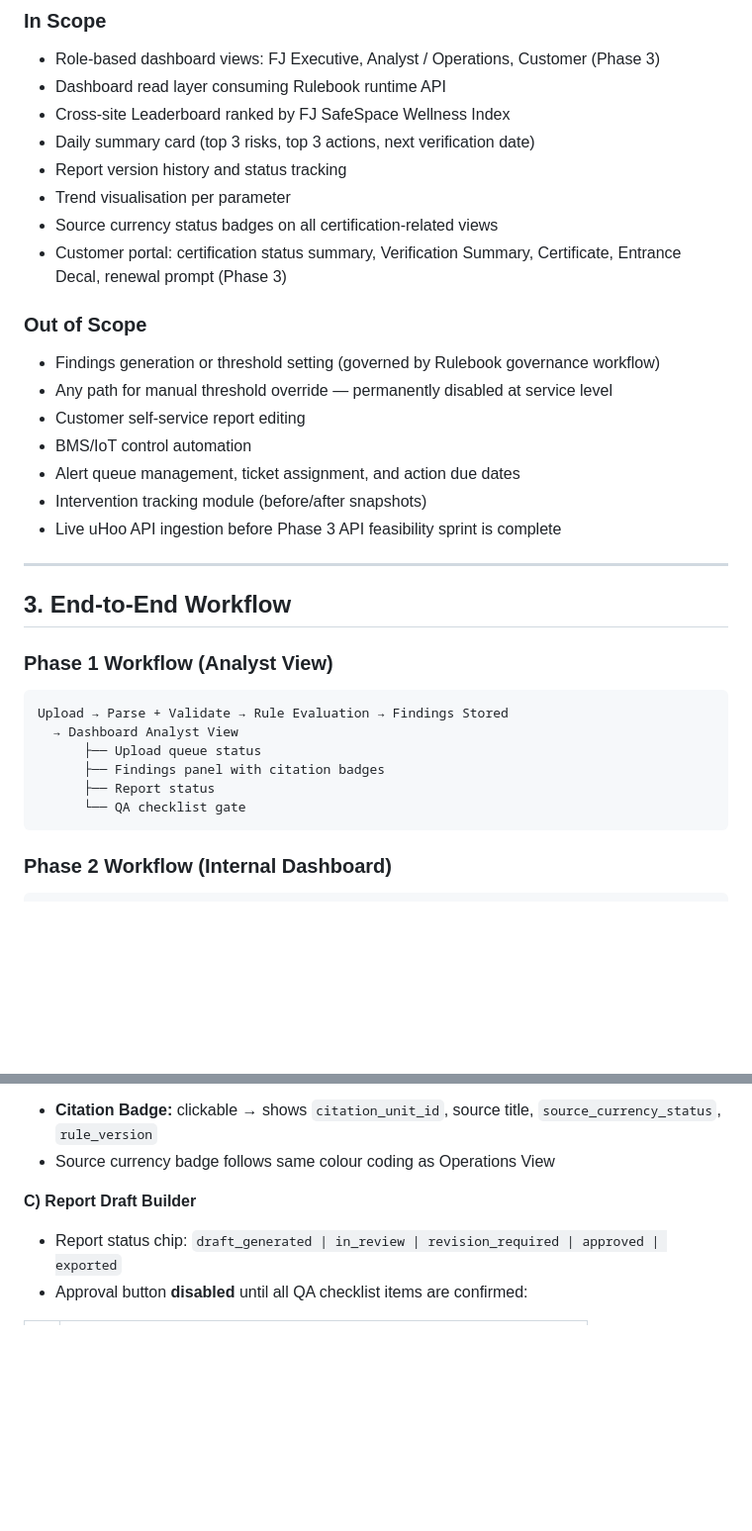
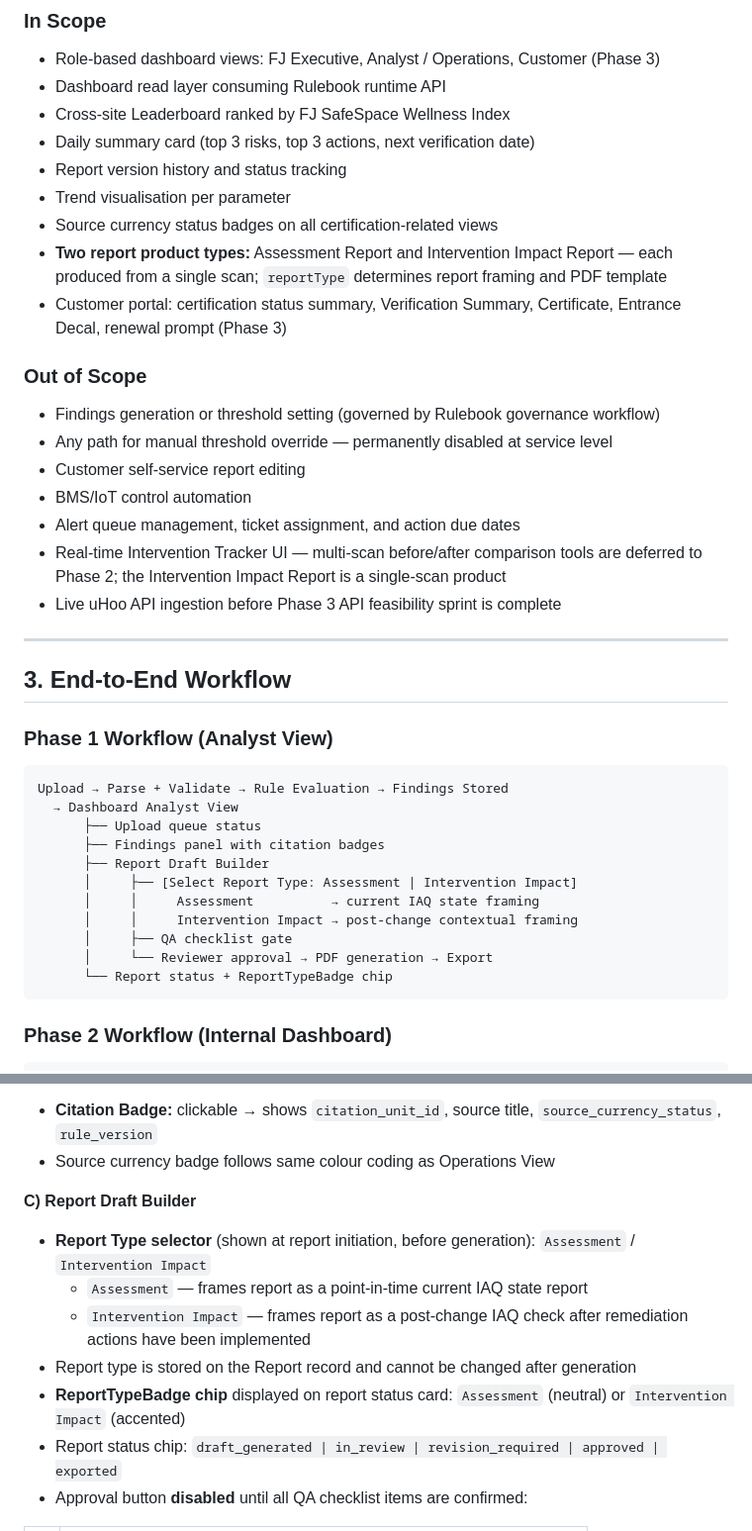
Before and after one commit to jefflyt/fjsafespace01, a Markdown page: FJDashboard_PSD.md, 2 parts joined by grey strips. Shown at 99% size. Drawn GitHub-style; blank space fills up the shorter version.

Commit message:
feat: introduce ReportType (Assessment vs. Intervention Impact) to report generation and schema

````diff
--- a/FJDashboard_PSD.md
+++ b/FJDashboard_PSD.md
@@ -62,6 +62,7 @@ Deliver the dashboard layer of FJ SafeSpace that converts approved, rule-based f
 - Report version history and status tracking
 - Trend visualisation per parameter
 - Source currency status badges on all certification-related views
+- **Two report product types:** Assessment Report and Intervention Impact Report — each produced from a single scan; `reportType` determines report framing and PDF template
 - Customer portal: certification status summary, Verification Summary, Certificate, Entrance Decal, renewal prompt (Phase 3)
 
 ### Out of Scope
@@ -71,7 +72,7 @@ Deliver the dashboard layer of FJ SafeSpace that converts approved, rule-based f
 - Customer self-service report editing
 - BMS/IoT control automation
 - Alert queue management, ticket assignment, and action due dates
-- Intervention tracking module (before/after snapshots)
+- Real-time Intervention Tracker UI — multi-scan before/after comparison tools are deferred to Phase 2; the Intervention Impact Report is a single-scan product
 - Live uHoo API ingestion before Phase 3 API feasibility sprint is complete
 
 ---
@@ -85,8 +86,13 @@ Upload → Parse + Validate → Rule Evaluation → Findings Stored
   → Dashboard Analyst View
       ├── Upload queue status
       ├── Findings panel with citation badges
-      ├── Report status
-      └── QA checklist gate
+      ├── Report Draft Builder
+      │     ├── [Select Report Type: Assessment | Intervention Impact]
+      │     │     Assessment          → current IAQ state framing
+      │     │     Intervention Impact → post-change contextual framing
+      │     ├── QA checklist gate
+      │     └── Reviewer approval → PDF generation → Export
+      └── Report status + ReportTypeBadge chip
 ```
 
 ### Phase 2 Workflow (Internal Dashboard)
@@ -220,6 +226,11 @@ Per-metric row: `Metric Name | Current Value | Unit | Threshold Band | Rule Inte
 
 **C) Report Draft Builder**
 
+- **Report Type selector** (shown at report initiation, before generation): `Assessment` / `Intervention Impact`
+  - `Assessment` — frames report as a point-in-time current IAQ state report
+  - `Intervention Impact` — frames report as a post-change IAQ check after remediation actions have been implemented
+- Report type is stored on the Report record and cannot be changed after generation
+- **ReportTypeBadge chip** displayed on report status card: `Assessment` (neutral) or `Intervention Impact` (accented)
 - Report status chip: `draft_generated | in_review | revision_required | approved | exported`
 - Approval button **disabled** until all QA checklist items are confirmed:
 
````
Also changed, not shown: other parts of FJDashboard_PSD.md (+4 -0 lines), FJDashboard_PRD.md (+12 -4 lines), FJDashboard_TDD.md (+17 -7 lines).
